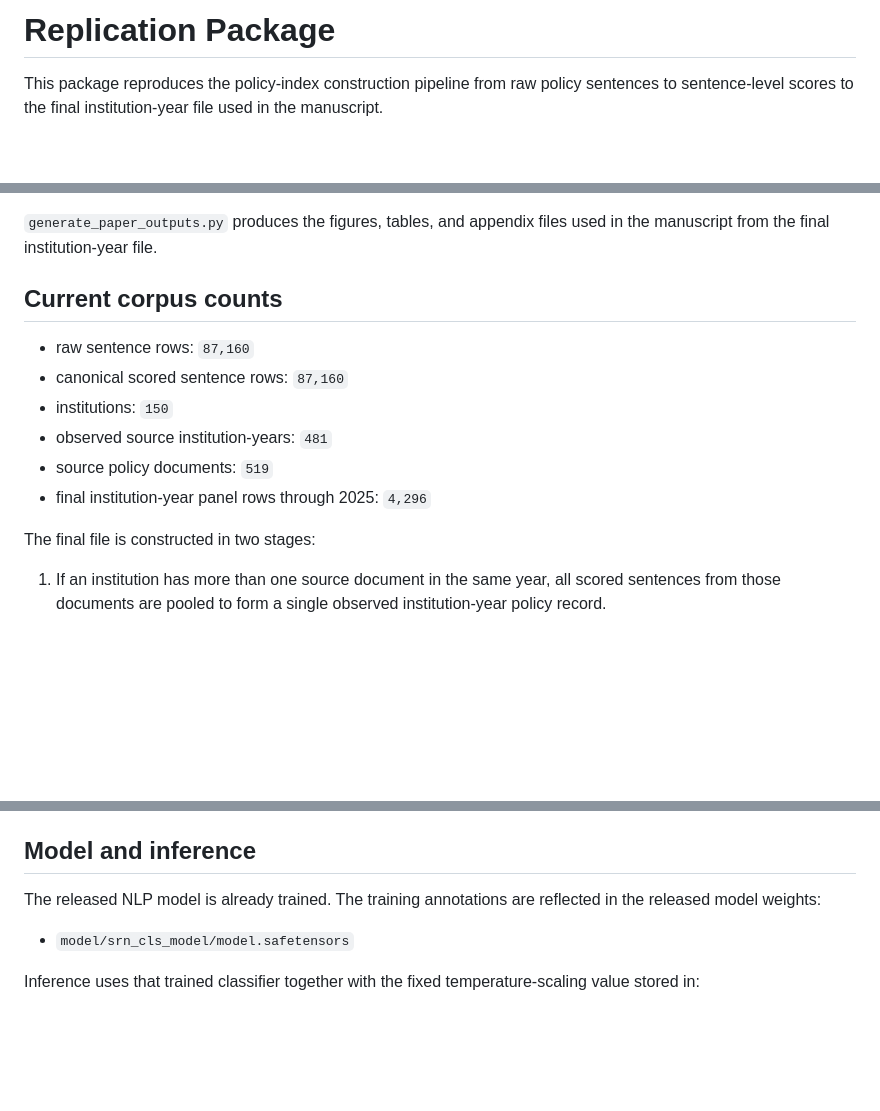
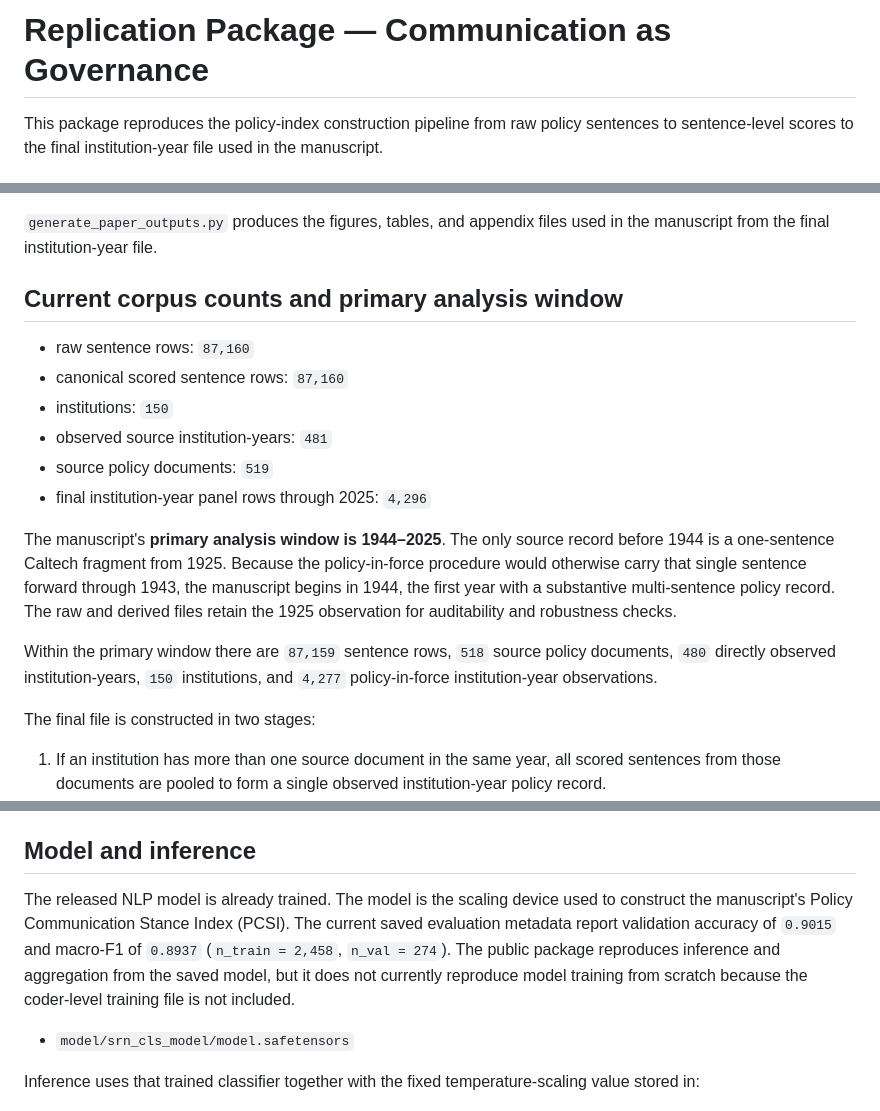
Before and after one commit to krish533/Tech-transfer-1, a Markdown page: P1_replication_package/README.md, 3 parts joined by grey strips. Rendered like a GitHub page; blank space fills up the shorter version.

Commit message:
Document 1944-2025 primary sample and PCSI in replication README

```diff
--- a/P1_replication_package/README.md
+++ b/P1_replication_package/README.md
@@ -1,4 +1,4 @@
-# Replication Package
+# Replication Package — Communication as Governance
 
 This package reproduces the policy-index construction pipeline from raw policy sentences to sentence-level scores to the final institution-year file used in the manuscript.
 
@@ -26,7 +26,7 @@ This package reproduces the policy-index construction pipeline from raw policy s
 
 `generate_paper_outputs.py` produces the figures, tables, and appendix files used in the manuscript from the final institution-year file.
 
-## Current corpus counts
+## Current corpus counts and primary analysis window
 
 - raw sentence rows: `87,160`
 - canonical scored sentence rows: `87,160`
@@ -34,6 +34,10 @@ This package reproduces the policy-index construction pipeline from raw policy s
 - observed source institution-years: `481`
 - source policy documents: `519`
 - final institution-year panel rows through 2025: `4,296`
+
+The manuscript's **primary analysis window is 1944–2025**. The only source record before 1944 is a one-sentence Caltech fragment from 1925. Because the policy-in-force procedure would otherwise carry that single sentence forward through 1943, the manuscript begins in 1944, the first year with a substantive multi-sentence policy record. The raw and derived files retain the 1925 observation for auditability and robustness checks.
+
+Within the primary window there are `87,159` sentence rows, `518` source policy documents, `480` directly observed institution-years, `150` institutions, and `4,277` policy-in-force institution-year observations.
 
 The final file is constructed in two stages:
 
@@ -139,7 +143,7 @@ Institution descriptors in the final file:
 
 ## Model and inference
 
-The released NLP model is already trained. The training annotations are reflected in the released model weights:
+The released NLP model is already trained. The model is the scaling device used to construct the manuscript's Policy Communication Stance Index (PCSI). The current saved evaluation metadata report validation accuracy of `0.9015` and macro-F1 of `0.8937` (`n_train = 2,458`, `n_val = 274`). The public package reproduces inference and aggregation from the saved model, but it does not currently reproduce model training from scratch because the coder-level training file is not included.
 
 - `model/srn_cls_model/model.safetensors`
 
```
